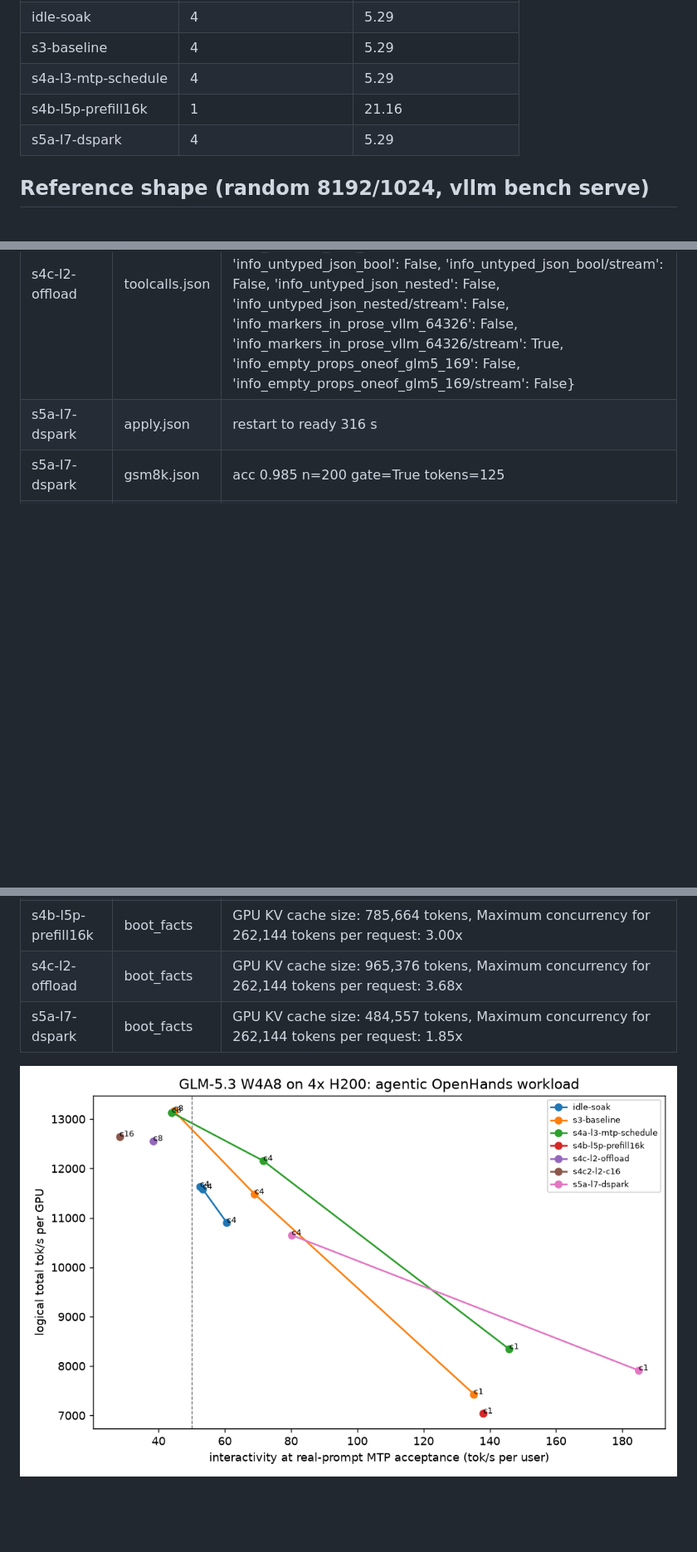
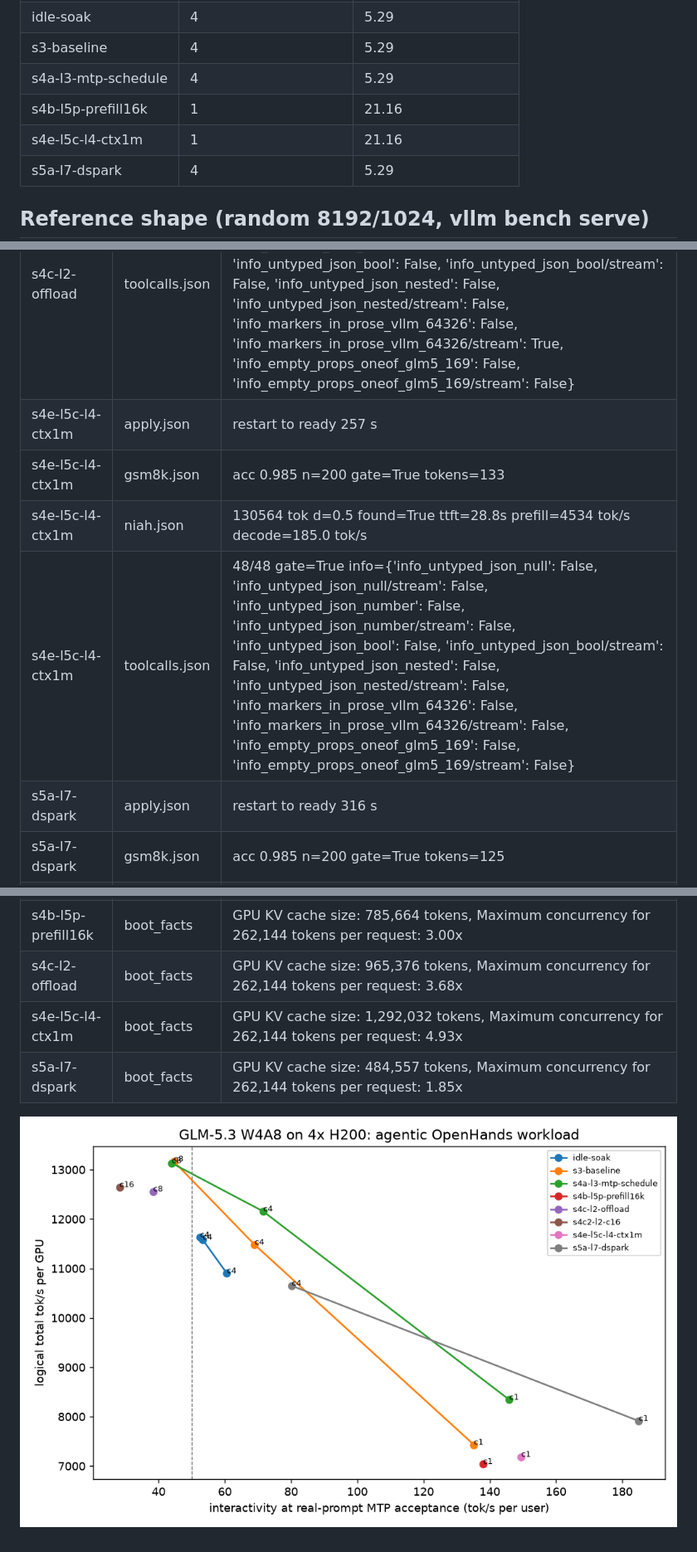
Before and after one commit to yimianxyz/llm-host, a Markdown page: results/REPORT_DATA.md, 3 parts joined by grey strips. Shown at 83% size. Rendered like a GitHub page; pictures changed too: results/pareto.png; blank space fills up the shorter version.

```diff
--- a/results/REPORT_DATA.md
+++ b/results/REPORT_DATA.md
@@ -31,6 +32,7 @@ interactivity is the raw 1000/TPOT p50 (per-request median); step_ms = TPOT p50
 | s3-baseline | 4 | 5.29 |
 | s4a-l3-mtp-schedule | 4 | 5.29 |
 | s4b-l5p-prefill16k | 1 | 21.16 |
+| s4e-l5c-l4-ctx1m | 1 | 21.16 |
 | s5a-l7-dspark | 4 | 5.29 |
 
 ## Reference shape (random 8192/1024, vllm bench serve)
@@ -65,6 +67,10 @@ interactivity is the raw 1000/TPOT p50 (per-request median); step_ms = TPOT p50
 | s4c-l2-offload | gsm8k.json | acc 0.985 n=200 gate=True tokens=129 |
 | s4c-l2-offload | niah.json | 130538 tok d=0.5 found=True ttft=23.44s prefill=5568 tok/s decode=1991.1 tok/s |
 | s4c-l2-offload | toolcalls.json | 48/48 gate=True info={'info_untyped_json_null': False, 'info_untyped_json_null/stream': False, 'info_untyped_json_number': False, 'info_untyped_json_number/stream': False, 'info_untyped_json_bool': False, 'info_untyped_json_bool/stream': False, 'info_untyped_json_nested': False, 'info_untyped_json_nested/stream': False, 'info_markers_in_prose_vllm_64326': False, 'info_markers_in_prose_vllm_64326/stream': True, 'info_empty_props_oneof_glm5_169': False, 'info_empty_props_oneof_glm5_169/stream': False} |
+| s4e-l5c-l4-ctx1m | apply.json | restart to ready 257 s |
+| s4e-l5c-l4-ctx1m | gsm8k.json | acc 0.985 n=200 gate=True tokens=133 |
+| s4e-l5c-l4-ctx1m | niah.json | 130564 tok d=0.5 found=True ttft=28.8s prefill=4534 tok/s decode=185.0 tok/s |
+| s4e-l5c-l4-ctx1m | toolcalls.json | 48/48 gate=True info={'info_untyped_json_null': False, 'info_untyped_json_null/stream': False, 'info_untyped_json_number': False, 'info_untyped_json_number/stream': False, 'info_untyped_json_bool': False, 'info_untyped_json_bool/stream': False, 'info_untyped_json_nested': False, 'info_untyped_json_nested/stream': False, 'info_markers_in_prose_vllm_64326': False, 'info_markers_in_prose_vllm_64326/stream': False, 'info_empty_props_oneof_glm5_169': False, 'info_empty_props_oneof_glm5_169/stream': False} |
 | s5a-l7-dspark | apply.json | restart to ready 316 s |
 | s5a-l7-dspark | gsm8k.json | acc 0.985 n=200 gate=True tokens=125 |
 | s5a-l7-dspark | mtp_al.json | AL 3.918090159153404 rate 36.47612698941755 tpot 13.07 ms |
@@ -76,6 +82,7 @@ interactivity is the raw 1000/TPOT p50 (per-request median); step_ms = TPOT p50
 | s4a-l3-mtp-schedule | boot_facts | GPU KV cache size: 965,376 tokens, Maximum concurrency for 262,144 tokens per request: 3.68x |
 | s4b-l5p-prefill16k | boot_facts | GPU KV cache size: 785,664 tokens, Maximum concurrency for 262,144 tokens per request: 3.00x |
 | s4c-l2-offload | boot_facts | GPU KV cache size: 965,376 tokens, Maximum concurrency for 262,144 tokens per request: 3.68x |
+| s4e-l5c-l4-ctx1m | boot_facts | GPU KV cache size: 1,292,032 tokens, Maximum concurrency for 262,144 tokens per request: 4.93x |
 | s5a-l7-dspark | boot_facts | GPU KV cache size: 484,557 tokens, Maximum concurrency for 262,144 tokens per request: 1.85x |
 
 ![pareto](pareto.png)
```
Also changed, not shown: other parts of results/REPORT_DATA.md (+1 -0 lines), 16 other files.
